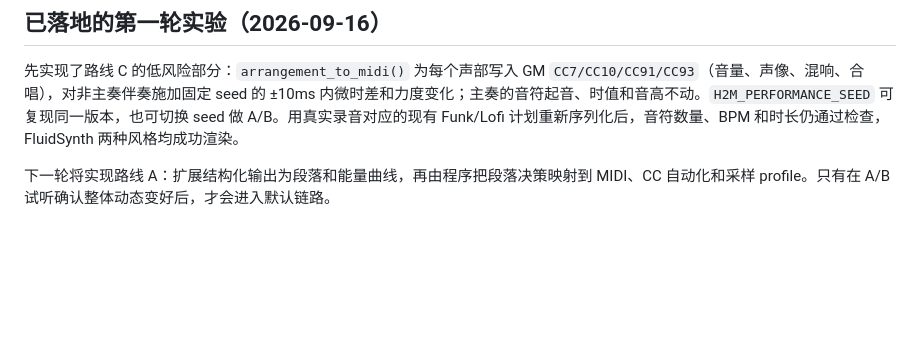
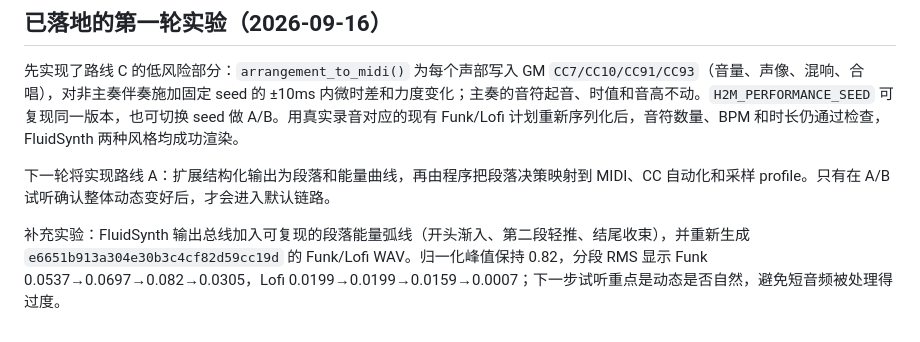
Before and after one commit to h3art410r/hum2midi, a Markdown page: docs/DELIGHT_RESEARCH.md, the part around the change. GitHub-like rendering; blank space fills up the shorter version.

Commit message:
docs: record energy arc experiment

```diff
--- a/docs/DELIGHT_RESEARCH.md
+++ b/docs/DELIGHT_RESEARCH.md
@@ -64,3 +64,5 @@ SF2 适合通用基线；更高质感可以增加 SFZ profile。SFZ 是文本化
 先实现了路线 C 的低风险部分：`arrangement_to_midi()` 为每个声部写入 GM `CC7/CC10/CC91/CC93`（音量、声像、混响、合唱），对非主奏伴奏施加固定 seed 的 ±10ms 内微时差和力度变化；主奏的音符起音、时值和音高不动。`H2M_PERFORMANCE_SEED` 可复现同一版本，也可切换 seed 做 A/B。用真实录音对应的现有 Funk/Lofi 计划重新序列化后，音符数量、BPM 和时长仍通过检查，FluidSynth 两种风格均成功渲染。
 
 下一轮将实现路线 A：扩展结构化输出为段落和能量曲线，再由程序把段落决策映射到 MIDI、CC 自动化和采样 profile。只有在 A/B 试听确认整体动态变好后，才会进入默认链路。
+
+补充实验：FluidSynth 输出总线加入可复现的段落能量弧线（开头渐入、第二段轻推、结尾收束），并重新生成 `e6651b913a304e30b3c4cf82d59cc19d` 的 Funk/Lofi WAV。归一化峰值保持 0.82，分段 RMS 显示 Funk 0.0537→0.0697→0.082→0.0305，Lofi 0.0199→0.0199→0.0159→0.0007；下一步试听重点是动态是否自然，避免短音频被处理得过度。
```
